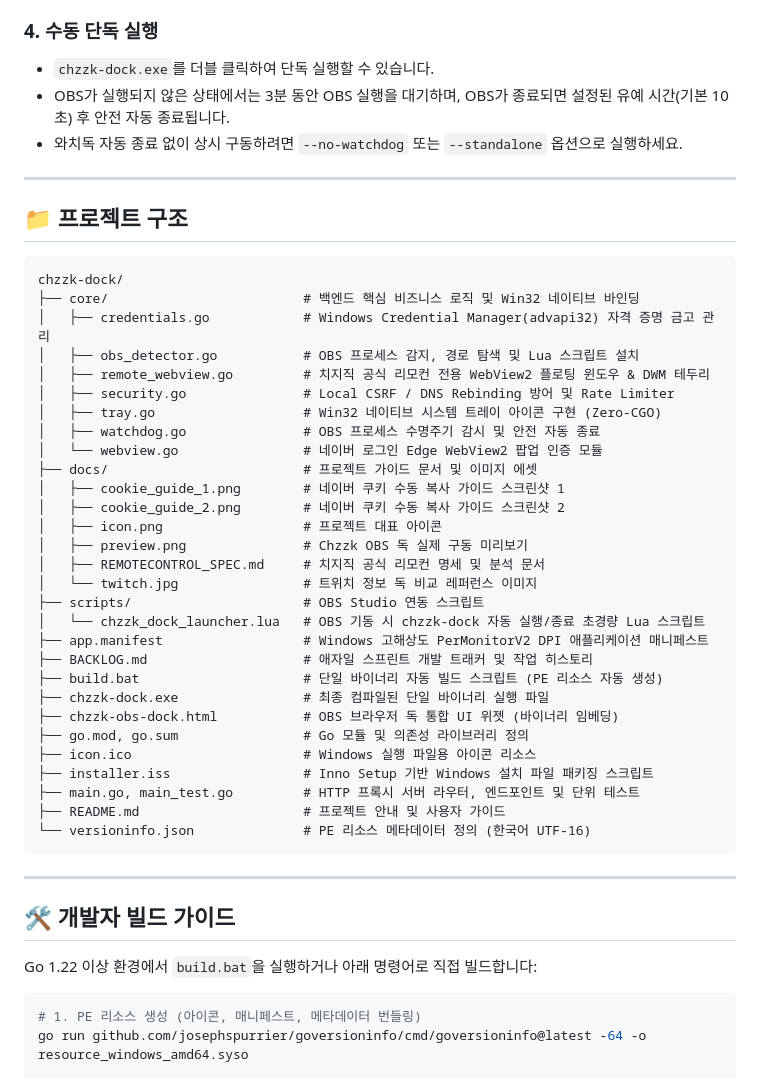
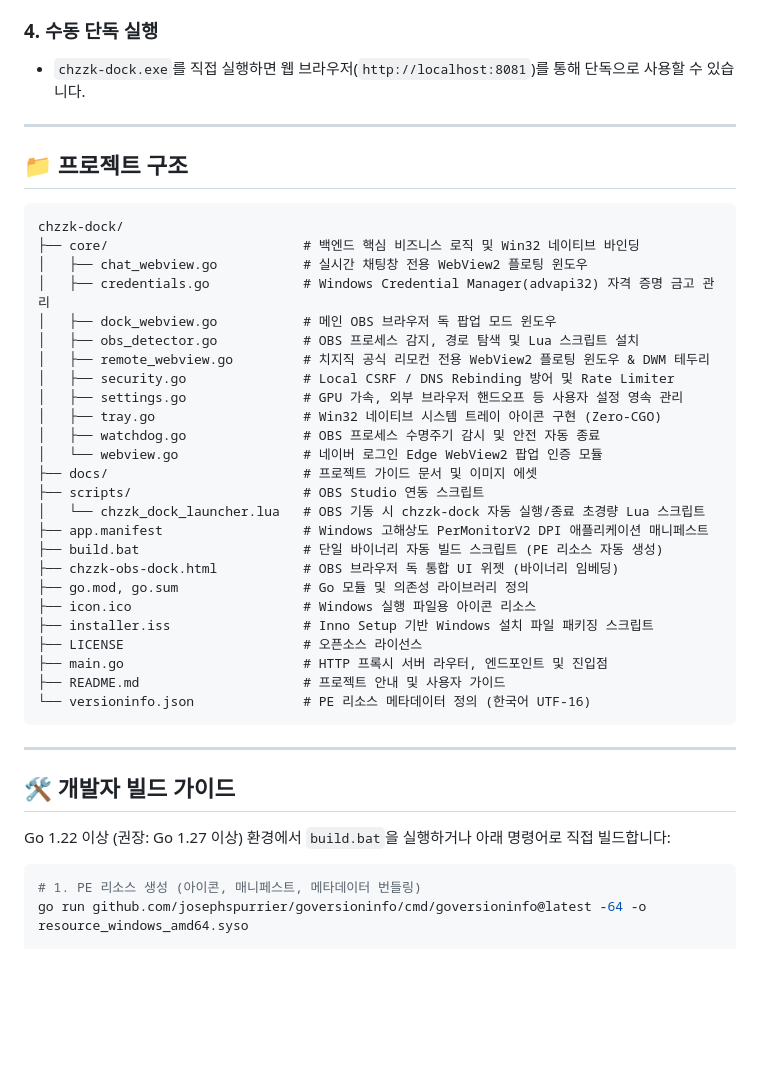
Before and after one commit to MK0522/chzzk-dock, a Markdown page: README.md, the part around the change printed below. Rendered like a GitHub page; blank space fills up the shorter version.

````diff
--- a/README.md
+++ b/README.md
@@ -70,9 +46,7 @@ OBS Studio 안에서 사용자 브라우저 독(`http://localhost:8081`)을 추
 4. OBS 원하는 위치에 드래그하여 도킹 완료!
 
 ### 4. 수동 단독 실행
-- `chzzk-dock.exe`를 더블 클릭하여 단독 실행할 수 있습니다.
-- OBS가 실행되지 않은 상태에서는 3분 동안 OBS 실행을 대기하며, OBS가 종료되면 설정된 유예 시간(기본 10초) 후 안전 자동 종료됩니다.
-- 와치독 자동 종료 없이 상시 구동하려면 `--no-watchdog` 또는 `--standalone` 옵션으로 실행하세요.
+- `chzzk-dock.exe`를 직접 실행하면 웹 브라우저(`http://localhost:8081`)를 통해 단독으로 사용할 수 있습니다.
 
 ---
 
@@ -81,31 +55,27 @@ OBS Studio 안에서 사용자 브라우저 독(`http://localhost:8081`)을 추
 ```
 chzzk-dock/
 ├── core/                         # 백엔드 핵심 비즈니스 로직 및 Win32 네이티브 바인딩
+│   ├── chat_webview.go           # 실시간 채팅창 전용 WebView2 플로팅 윈도우
 │   ├── credentials.go            # Windows Credential Manager(advapi32) 자격 증명 금고 관리
+│   ├── dock_webview.go           # 메인 OBS 브라우저 독 팝업 모드 윈도우
 │   ├── obs_detector.go           # OBS 프로세스 감지, 경로 탐색 및 Lua 스크립트 설치
 │   ├── remote_webview.go         # 치지직 공식 리모컨 전용 WebView2 플로팅 윈도우 & DWM 테두리
 │   ├── security.go               # Local CSRF / DNS Rebinding 방어 및 Rate Limiter
+│   ├── settings.go               # GPU 가속, 외부 브라우저 핸드오프 등 사용자 설정 영속 관리
 │   ├── tray.go                   # Win32 네이티브 시스템 트레이 아이콘 구현 (Zero-CGO)
 │   ├── watchdog.go               # OBS 프로세스 수명주기 감시 및 안전 자동 종료
 │   └── webview.go                # 네이버 로그인 Edge WebView2 팝업 인증 모듈
 ├── docs/                         # 프로젝트 가이드 문서 및 이미지 에셋
-│   ├── cookie_guide_1.png        # 네이버 쿠키 수동 복사 가이드 스크린샷 1
-│   ├── cookie_guide_2.png        # 네이버 쿠키 수동 복사 가이드 스크린샷 2
-│   ├── icon.png                  # 프로젝트 대표 아이콘
-│   ├── preview.png               # Chzzk OBS 독 실제 구동 미리보기
-│   ├── REMOTECONTROL_SPEC.md     # 치지직 공식 리모컨 명세 및 분석 문서
-│   └── twitch.jpg                # 트위치 정보 독 비교 레퍼런스 이미지
 ├── scripts/                      # OBS Studio 연동 스크립트
 │   └── chzzk_dock_launcher.lua   # OBS 기동 시 chzzk-dock 자동 실행/종료 초경량 Lua 스크립트
 ├── app.manifest                  # Windows 고해상도 PerMonitorV2 DPI 애플리케이션 매니페스트
-├── BACKLOG.md                    # 애자일 스프린트 개발 트래커 및 작업 히스토리
 ├── build.bat                     # 단일 바이너리 자동 빌드 스크립트 (PE 리소스 자동 생성)
-├── chzzk-dock.exe                # 최종 컴파일된 단일 바이너리 실행 파일
 ├── chzzk-obs-dock.html           # OBS 브라우저 독 통합 UI 위젯 (바이너리 임베딩)
 ├── go.mod, go.sum                # Go 모듈 및 의존성 라이브러리 정의
 ├── icon.ico                      # Windows 실행 파일용 아이콘 리소스
 ├── installer.iss                 # Inno Setup 기반 Windows 설치 파일 패키징 스크립트
-├── main.go, main_test.go         # HTTP 프록시 서버 라우터, 엔드포인트 및 단위 테스트
+├── LICENSE                       # 오픈소스 라이선스
+├── main.go                       # HTTP 프록시 서버 라우터, 엔드포인트 및 진입점
 ├── README.md                     # 프로젝트 안내 및 사용자 가이드
 └── versioninfo.json              # PE 리소스 메타데이터 정의 (한국어 UTF-16)
 ```
@@ -114,7 +84,7 @@ chzzk-dock/
 
 ## 🛠️ 개발자 빌드 가이드
 
-Go 1.22 이상 환경에서 `build.bat`을 실행하거나 아래 명령어로 직접 빌드합니다:
+Go 1.22 이상 (권장: Go 1.27 이상) 환경에서 `build.bat`을 실행하거나 아래 명령어로 직접 빌드합니다:
 
 ```powershell
 # 1. PE 리소스 생성 (아이콘, 매니페스트, 메타데이터 번들링)
````
Also changed, not shown: other parts of README.md (+15 -39 lines), RELEASE_NOTES.md (+50 -33 lines), docs/preview.png, 12 other files.
